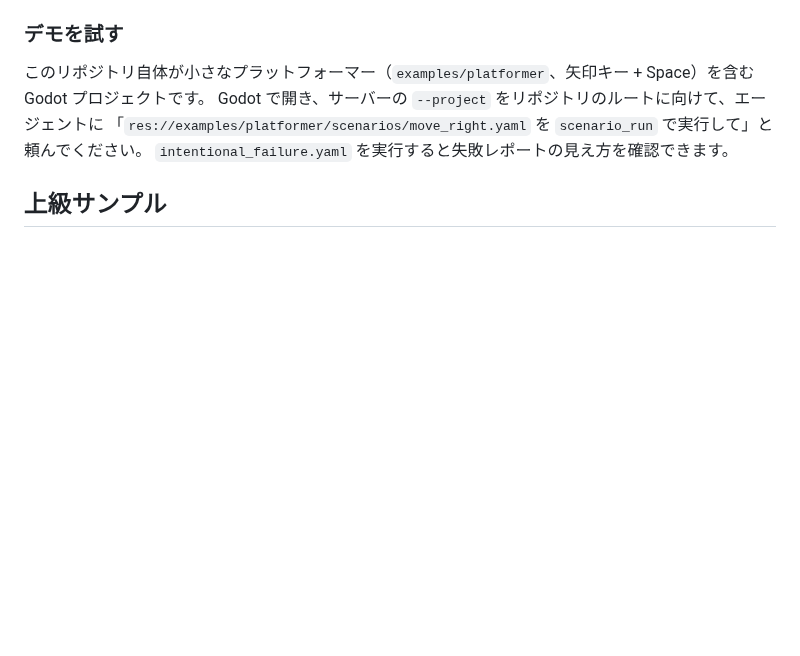
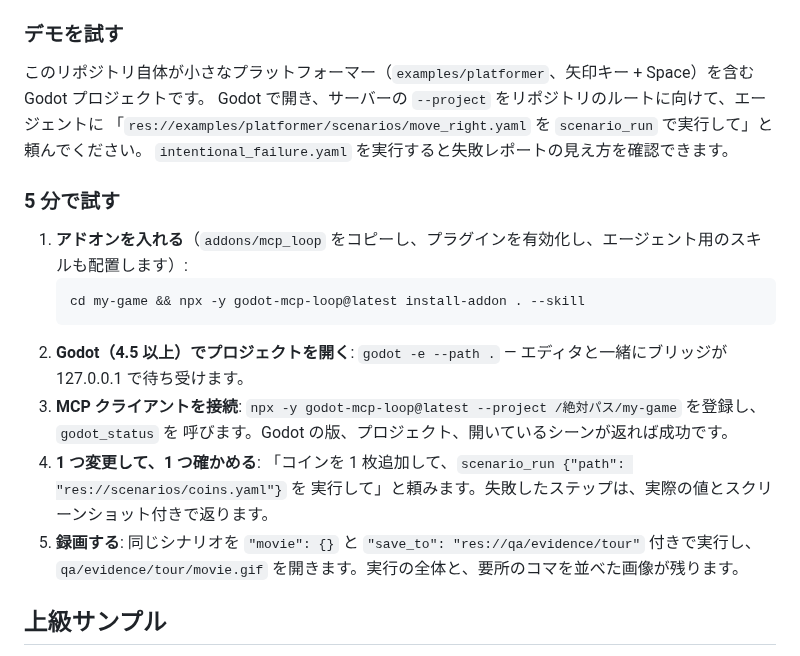
Before and after one commit to AI-osho/godot-mcp-loop, a Markdown page: README.ja.md, the part around the change. Rendered like a GitHub page; blank space fills up the shorter version.

````diff
--- a/README.ja.md
+++ b/README.ja.md
@@ -112,6 +112,20 @@ Godot で開き、サーバーの `--project` をリポジトリのルートに
 「`res://examples/platformer/scenarios/move_right.yaml` を `scenario_run` で実行して」と頼んでください。
 `intentional_failure.yaml` を実行すると失敗レポートの見え方を確認できます。
 
+### 5 分で試す
+
+1. **アドオンを入れる**（`addons/mcp_loop` をコピーし、プラグインを有効化し、エージェント用のスキルも配置します）:
+   ```bash
+   cd my-game && npx -y godot-mcp-loop@latest install-addon . --skill
+   ```
+2. **Godot（4.5 以上）でプロジェクトを開く**: `godot -e --path .` — エディタと一緒にブリッジが 127.0.0.1 で待ち受けます。
+3. **MCP クライアントを接続**: `npx -y godot-mcp-loop@latest --project /絶対パス/my-game` を登録し、`godot_status` を
+   呼びます。Godot の版、プロジェクト、開いているシーンが返れば成功です。
+4. **1 つ変更して、1 つ確かめる**: 「コインを 1 枚追加して、`scenario_run {"path": "res://scenarios/coins.yaml"}` を
+   実行して」と頼みます。失敗したステップは、実際の値とスクリーンショット付きで返ります。
+5. **録画する**: 同じシナリオを `"movie": {}` と `"save_to": "res://qa/evidence/tour"` 付きで実行し、
+   `qa/evidence/tour/movie.gif` を開きます。実行の全体と、要所のコマを並べた画像が残ります。
+
 ## 上級サンプル
 
 [`examples/`](examples/) に完成したゲームが 4 本あります。どれも AI エージェントが godot-mcp-loop を使い、1 つの依頼文から
````
Also changed, not shown: CHANGELOG.md (+4 -0 lines), README.md (+20 -1 lines), docs/images/marble-run.gif (added), 3 other files.
